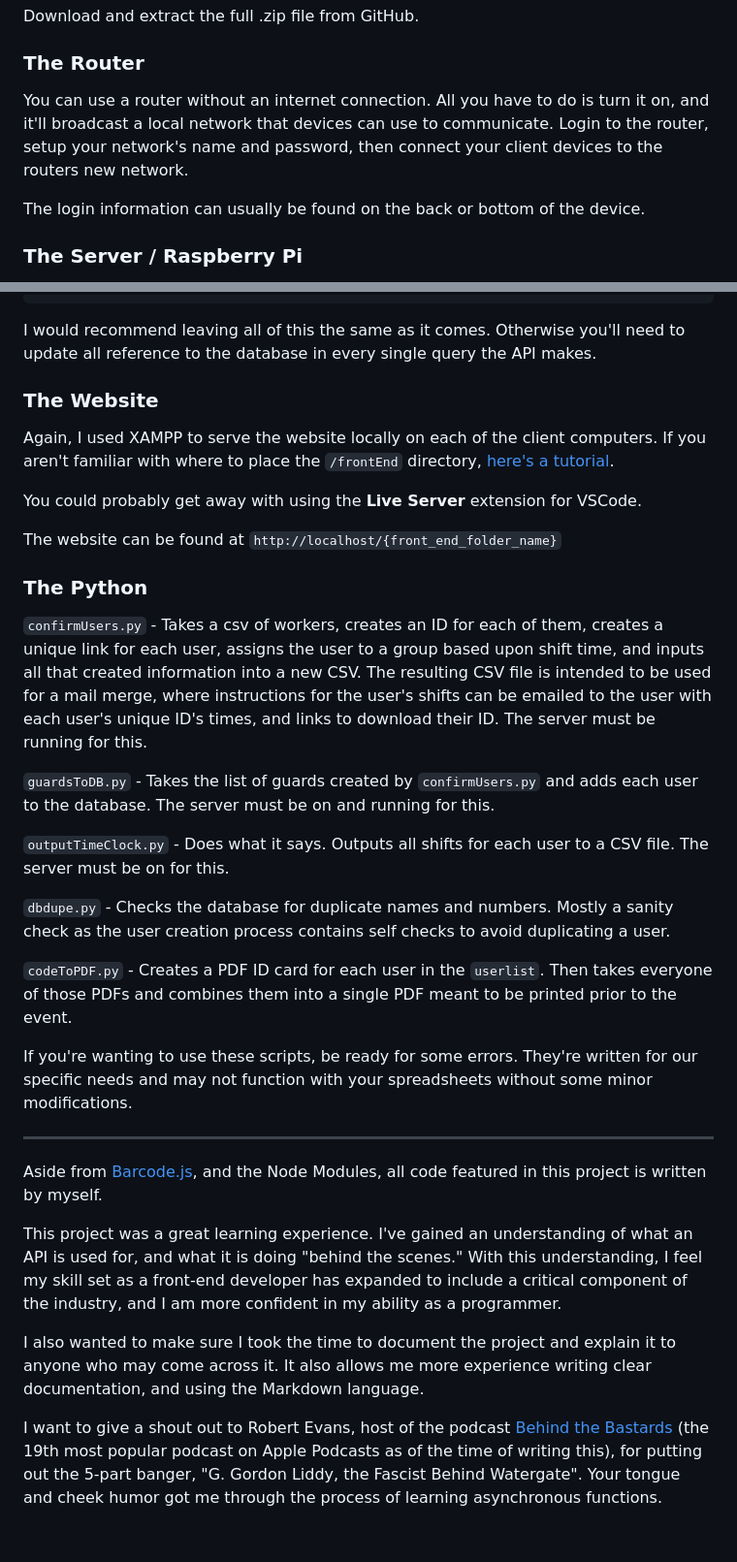
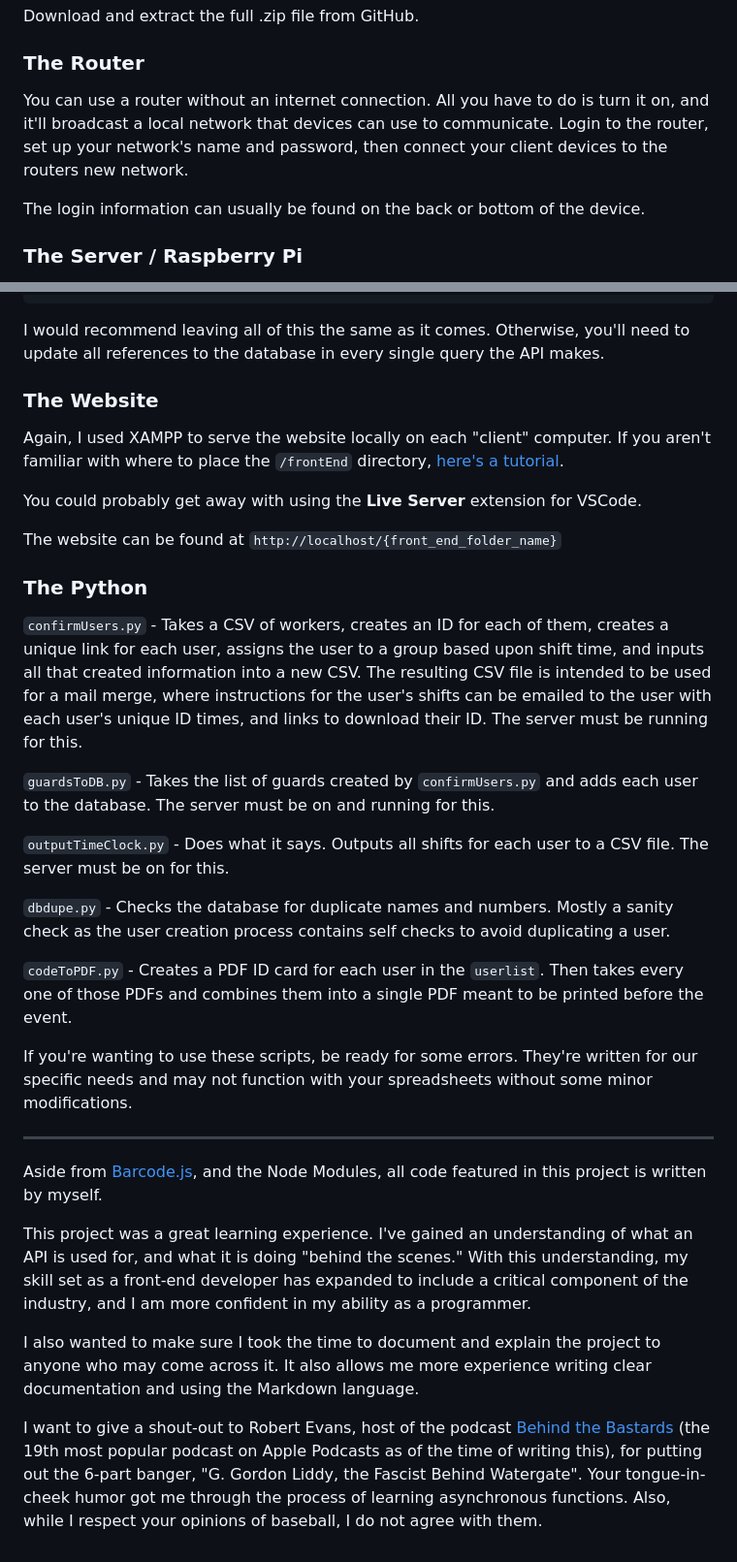
Before and after one commit to KRBYdesign/PortableTimeClock, a Markdown page: README.md, 2 parts joined by grey strips. Shown at 97% size. Rendered like a GitHub page.

````diff
--- a/README.md
+++ b/README.md
@@ -49,7 +49,7 @@ Download and extract the full .zip file from GitHub.
 
 ### The Router
 
-You can use a router without an internet connection. All you have to do is turn it on, and it'll broadcast a local network that devices can use to communicate. Login to the router, setup your network's name and password, then connect your client devices to the routers new network.
+You can use a router without an internet connection. All you have to do is turn it on, and it'll broadcast a local network that devices can use to communicate. Login to the router, set up your network's name and password, then connect your client devices to the routers new network.
 
 The login information can usually be found on the back or bottom of the device.
 
@@ -89,11 +89,11 @@ CREATE TABLE timeclock (
 );
 ```
 
-I would recommend leaving all of this the same as it comes. Otherwise you'll need to update all reference to the database in every single query the API makes.
+I would recommend leaving all of this the same as it comes. Otherwise, you'll need to update all references to the database in every single query the API makes.
 
 ### The Website
 
-Again, I used XAMPP to serve the website locally on each of the client computers. If you aren't familiar with where to place the `/frontEnd` directory, [here's a tutorial](https://stackoverflow.com/questions/16772198/how-do-i-test-a-website-using-xampp).
+Again, I used XAMPP to serve the website locally on each "client" computer. If you aren't familiar with where to place the `/frontEnd` directory, [here's a tutorial](https://stackoverflow.com/questions/16772198/how-do-i-test-a-website-using-xampp).
 
 You could probably get away with using the **Live Server** extension for VSCode.
 
@@ -101,7 +101,7 @@ The website can be found at `http://localhost/{front_end_folder_name}`
 
 ### The Python
 
-`confirmUsers.py` - Takes a csv of workers, creates an ID for each of them, creates a unique link for each user, assigns the user to a group based upon shift time, and inputs all that created information into a new CSV. The resulting CSV file is intended to be used for a mail merge, where instructions for the user's shifts can be emailed to the user with each user's unique ID's times, and links to download their ID. The server must be running for this.
+`confirmUsers.py` - Takes a CSV of workers, creates an ID for each of them, creates a unique link for each user, assigns the user to a group based upon shift time, and inputs all that created information into a new CSV. The resulting CSV file is intended to be used for a mail merge, where instructions for the user's shifts can be emailed to the user with each user's unique ID times, and links to download their ID. The server must be running for this.
 
 `guardsToDB.py` - Takes the list of guards created by `confirmUsers.py` and adds each user to the database. The server must be on and running for this.
 
@@ -109,7 +109,7 @@ The website can be found at `http://localhost/{front_end_folder_name}`
 
 `dbdupe.py` - Checks the database for duplicate names and numbers. Mostly a sanity check as the user creation process contains self checks to avoid duplicating a user.
 
-`codeToPDF.py` - Creates a PDF ID card for each user in the `userlist`. Then takes everyone of those PDFs and combines them into a single PDF meant to be printed prior to the event.
+`codeToPDF.py` - Creates a PDF ID card for each user in the `userlist`. Then takes every one of those PDFs and combines them into a single PDF meant to be printed before the event.
 
 If you're wanting to use these scripts, be ready for some errors. They're written for our specific needs and may not function with your spreadsheets without some minor modifications.
 
@@ -117,8 +117,8 @@ If you're wanting to use these scripts, be ready for some errors. They're writte
 
 Aside from [Barcode.js](https://github.com/lindell/JsBarcode), and the Node Modules, all code featured in this project is written by myself.
 
-This project was a great learning experience. I've gained an understanding of what an API is used for, and what it is doing "behind the scenes." With this understanding, I feel my skill set as a front-end developer has expanded to include a critical component of the industry, and I am more confident in my ability as a programmer.
+This project was a great learning experience. I've gained an understanding of what an API is used for, and what it is doing "behind the scenes." With this understanding, my skill set as a front-end developer has expanded to include a critical component of the industry, and I am more confident in my ability as a programmer.
 
-I also wanted to make sure I took the time to document the project and explain it to anyone who may come across it. It also allows me more experience writing clear documentation, and using the Markdown language.
+I also wanted to make sure I took the time to document and explain the project to anyone who may come across it. It also allows me more experience writing clear documentation and using the Markdown language.
 
-I want to give a shout out to Robert Evans, host of the podcast [Behind the Bastards](https://www.iheart.com/podcast/105-behind-the-bastards-29236323/) (the 19th most popular podcast on Apple Podcasts as of the time of writing this), for putting out the 5-part banger, "G. Gordon Liddy, the Fascist Behind Watergate". Your tongue and cheek humor got me through the process of learning asynchronous functions.
+I want to give a shout-out to Robert Evans, host of the podcast [Behind the Bastards](https://www.iheart.com/podcast/105-behind-the-bastards-29236323/) (the 19th most popular podcast on Apple Podcasts as of the time of writing this), for putting out the 6-part banger, "G. Gordon Liddy, the Fascist Behind Watergate". Your tongue-in-cheek humor got me through the process of learning asynchronous functions. Also, while I respect your opinions of baseball, I do not agree with them.
````
Also changed, not shown: other parts of README.md (+6 -6 lines).
